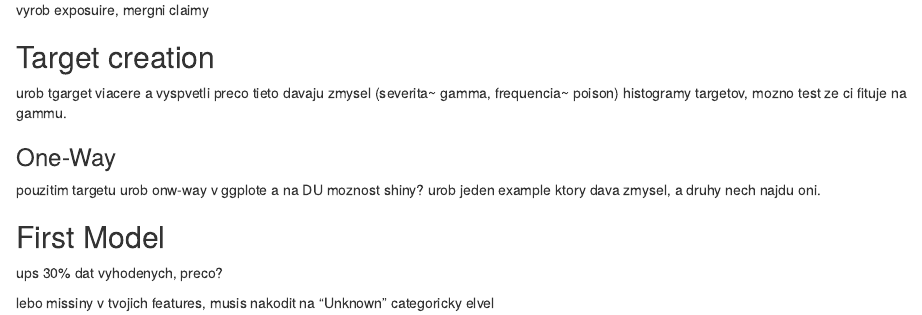
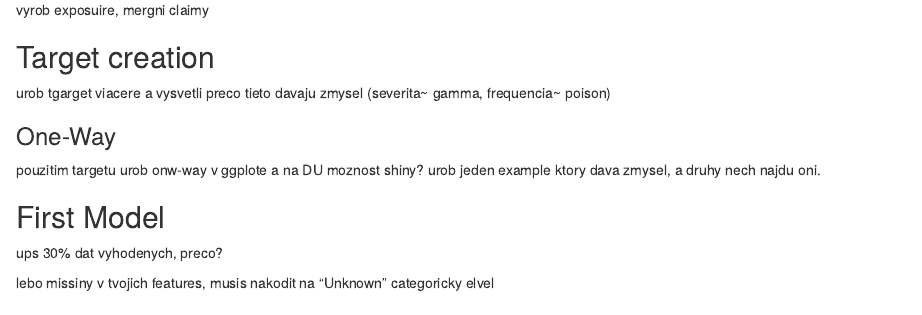
Before and after one commit to ex-man/GeneralInsurance_Class, an R Markdown document (Lessons/Lesson4/pre_model_data_prep.Rmd): the page in a window 1100 px wide, from 1460 px down before the commit and from 1640 px down after it, so that both start at the same text. The pictures show the output file Lessons/Lesson4/pre_model_data_prep.nb.html that the author committed with the source, opened offline.

```diff
--- a/Lessons/Lesson4/pre_model_data_prep.Rmd
+++ b/Lessons/Lesson4/pre_model_data_prep.Rmd
@@ -50,8 +50,7 @@
 
 ## Target creation
 
-urob tgarget viacere a vyspvetli preco tieto davaju zmysel (severita~ gamma, frequencia~ poison)
-histogramy targetov, mozno test ze ci fituje na gammu.
+urob tgarget viacere a vysvetli preco tieto davaju zmysel (severita~ gamma, frequencia~ poison)
 
 ### One-Way
 pouzitim targetu urob onw-way v ggplote a na DU moznost shiny?
```
Also changed, not shown: Lessons/Lesson4/README.md, Lessons/Lesson4/pre_model_data_prep.nb.html.
